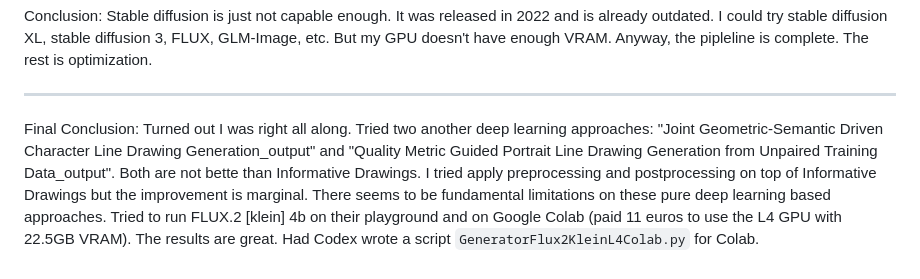
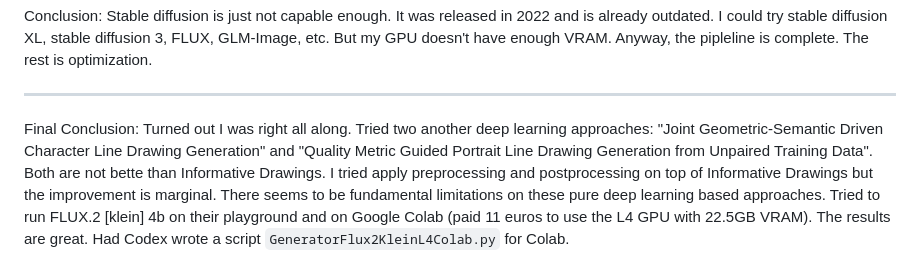
Before and after one commit to icynic/AI-coloring-book, a Markdown page: plan.md, the part around the change. Rendered like a GitHub page.

Commit message:
Small fix on plan.md.

```diff
--- a/plan.md
+++ b/plan.md
@@ -47,6 +47,6 @@ Anyway, the pipleline is complete. The rest is optimization.
 
 Final Conclusion:
 Turned out I was right all along.
-Tried two another deep learning approaches: "Joint Geometric-Semantic Driven Character Line Drawing Generation_output" and "Quality Metric Guided Portrait Line Drawing Generation from Unpaired Training Data_output". Both are not bette than Informative Drawings. I tried apply preprocessing and postprocessing on top of Informative Drawings but the improvement is marginal. There seems to be fundamental limitations on these pure deep learning based approaches.
+Tried two another deep learning approaches: "Joint Geometric-Semantic Driven Character Line Drawing Generation" and "Quality Metric Guided Portrait Line Drawing Generation from Unpaired Training Data". Both are not bette than Informative Drawings. I tried apply preprocessing and postprocessing on top of Informative Drawings but the improvement is marginal. There seems to be fundamental limitations on these pure deep learning based approaches.
 Tried to run FLUX.2 [klein] 4b on their playground and on Google Colab (paid 11 euros to use the L4 GPU with 22.5GB VRAM). The results are great.
 Had Codex wrote a script `GeneratorFlux2KleinL4Colab.py` for Colab.
```
